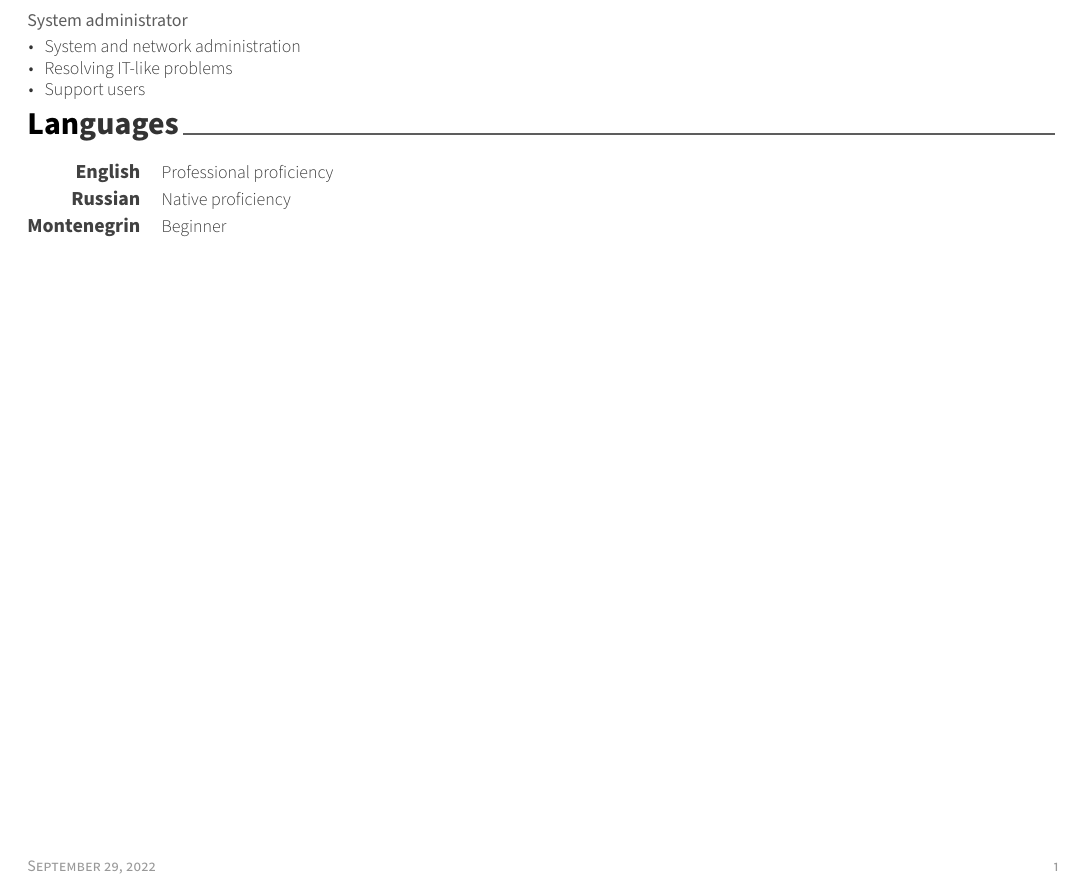
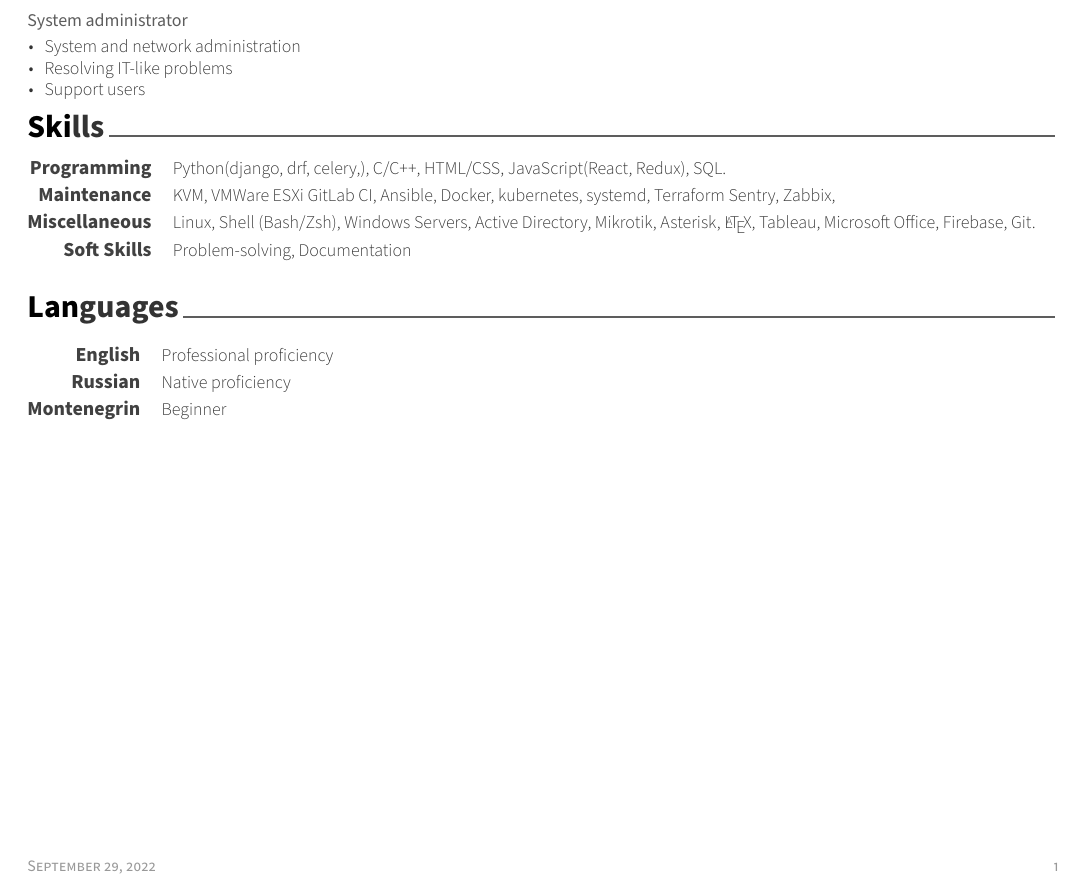
Before and after one commit to ligzer/cv, a LaTeX CV (cv.tex, which reads cv/skills.tex): part of the page, cut so that both start at the same text. Compiled offline with XeLaTeX.

Commit message:
add skills

```diff
--- a/cv.tex
+++ b/cv.tex
@@ -85,7 +85,7 @@
 %\input{cv/education.tex}
 \input{cv/experience.tex}
 %\input{cv/projects.tex}
-%\input{cv/skills.tex}
+\input{cv/skills.tex}
 %\input{cv/achievements.tex}
 % \input{cv/interests.tex}
 \input{cv/languages.tex}
--- /dev/null
+++ b/cv/skills.tex
@@ -0,0 +1,31 @@
+%-------------------------------------------------------------------------------
+%	SECTION TITLE
+%-------------------------------------------------------------------------------
+\cvsection{Skills}
+
+
+%-------------------------------------------------------------------------------
+%	CONTENT
+%-------------------------------------------------------------------------------
+\begin{cvskills}
+
+%---------------------------------------------------------
+  \cvskill
+    {Programming}
+    {Python(django, drf, celery,), C/C++, HTML/CSS, JavaScript(React, Redux), SQL.} % Skills
+
+%---------------------------------------------------------
+  \cvskill
+    {Maintenance}
+    {KVM, VMWare ESXi GitLab CI, Ansible, Docker, kubernetes, systemd, Terraform Sentry, Zabbix, } % Skills
+
+%---------------------------------------------------------
+  \cvskill
+    {Miscellaneous} % Category
+    {Linux, Shell (Bash/Zsh), Windows Servers, Active Directory, Mikrotik, Asterisk, \LaTeX, Tableau, Microsoft Office, Firebase, Git.} % Skills
+%---------------------------------------------------------
+  \cvskill
+    {Soft Skills} % Category
+    {Problem-solving, Documentation} % Skills
+
+\end{cvskills}
```
Also changed, not shown: cv.pdf (added).
